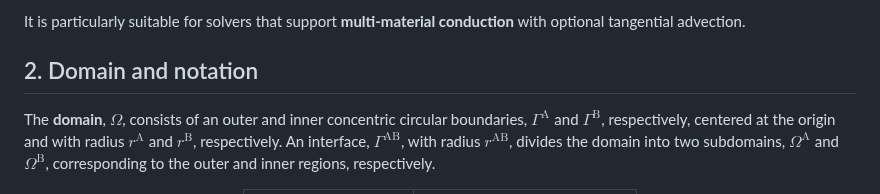
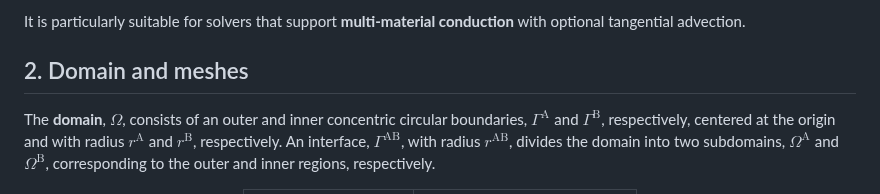
Before and after one commit to ricardodpcosta/CFDLab, a Markdown page: Conjugate_Heat_Transfer/CHT_01/README.md, the part around the change. Drawn GitHub-style.

```diff
--- a/Conjugate_Heat_Transfer/CHT_01/README.md
+++ b/Conjugate_Heat_Transfer/CHT_01/README.md
@@ -9,7 +9,7 @@ This benchmark represents a **steady-state conjugate heat transfer** problem in
 
 It is particularly suitable for solvers that support **multi-material conduction** with optional tangential advection.
 
-## 2. Domain and notation
+## 2. Domain and meshes
 
 The **domain**, $\Omega$, consists of an outer and inner concentric circular boundaries, $\Gamma^{\textrm{A}}$ and $\Gamma^{\textrm{B}}$, respectively, centered at the origin and with radius $r^{\textrm{A}}$ and $r^{\textrm{B}}$, respectively.
 An interface, $\Gamma^{\textrm{AB}}$, with radius $r^{\textrm{AB}}$, divides the domain into two subdomains, $\Omega^{\textrm{A}}$ and $\Omega^{\textrm{B}}$, corresponding to the outer and inner regions, respectively.
```
